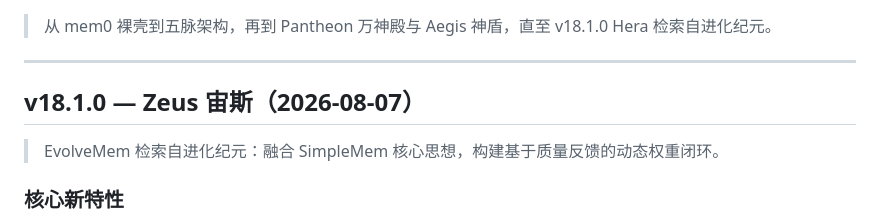
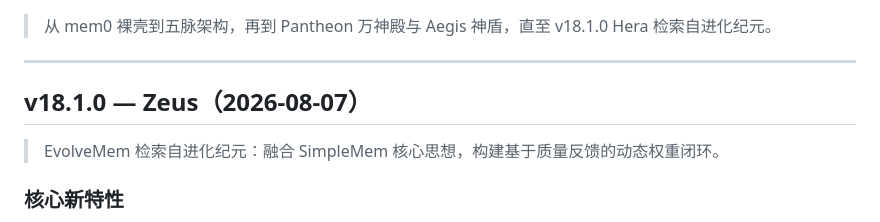
Before and after one commit to Maziar110/aiduMEI, a Markdown page: CHANGELOG.md, the part around the change. Rendered like a GitHub page.

Commit message:
chore: update changelog header to english codename only

```diff
--- a/CHANGELOG.md
+++ b/CHANGELOG.md
@@ -4,7 +4,7 @@
 
 ---
 
-## v18.1.0 — Zeus 宙斯（2026-08-07）
+## v18.1.0 — Zeus（2026-08-07）
 
 > EvolveMem 检索自进化纪元：融合 SimpleMem 核心思想，构建基于质量反馈的动态权重闭环。
 
```
